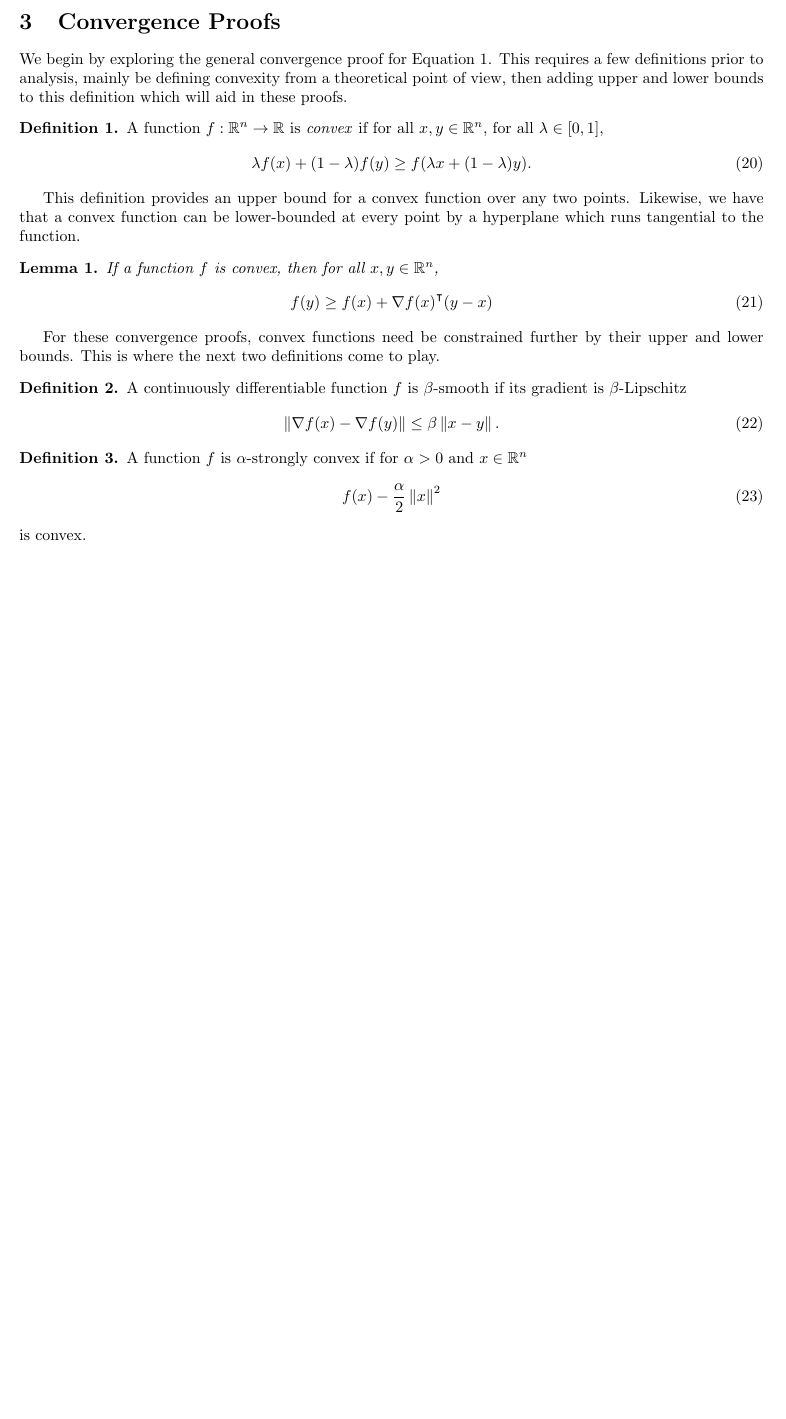
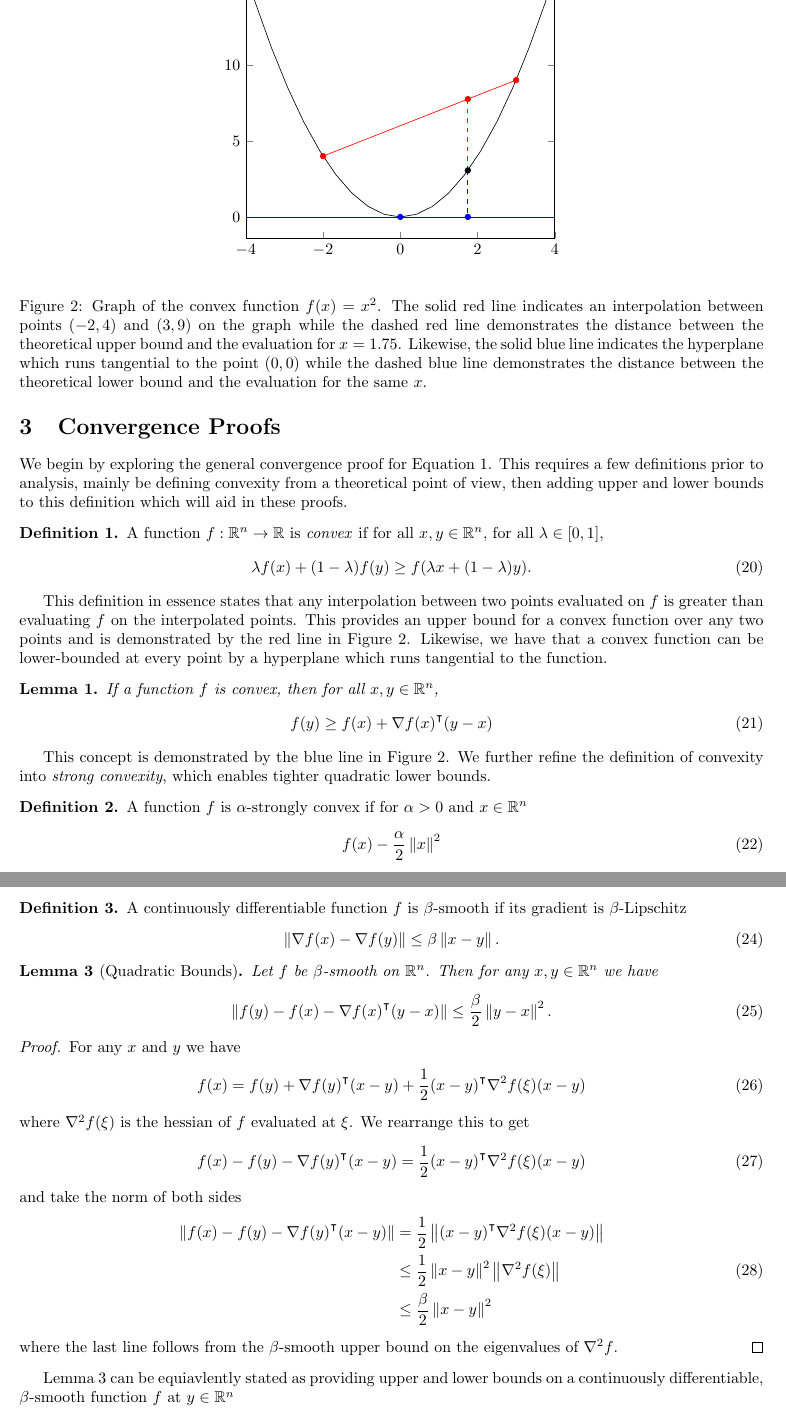
Before and after one commit to zachross015/shaper_research, a LaTeX document (main.tex): part of page 4 of 4 before the commit and two parts of pages 4 and 5 of 5 after it, the two joined at a grey line, cut at the place of the change, the shorter picture padded with empty space. Compiled offline with pdfLaTeX.

Commit message:
made changes

```diff
--- a/main.tex
+++ b/main.tex
@@ -6,6 +6,8 @@
 \usepackage[margin=1in]{geometry}
 \usepackage[numbers]{natbib}
 \usepackage{graphicx}
+\usepackage{pgfplots}
+\usepackage{tikz}
 
 \newcommand{\R}{\mathbb R}
 \newcommand{\E}{\mathbb E}
@@ -225,6 +227,35 @@ value is sufficiently small in most cases.
 
 \section{Convergence Proofs}
 
+\begin{figure}[t]
+    \begin{center}
+        \begin{tikzpicture}[scale=1, transform shape]
+            \begin{axis}[xmin=-4, xmax=4]
+                \addplot[color=black] (\x, {(\x)^2});
+                \addplot[color=red] coordinates { (-2,4) (3,9) };
+                \fill[color=red] (axis cs:-2,4) circle (2pt and 2pt);
+                \fill[color=red] (axis cs:3,9) circle (2pt and 2pt);
+                \addplot[color=blue] coordinates{ (-4,0) (4,0) };
+                \fill[color=blue] (axis cs:0,0) circle (2pt and 2pt);
+
+                \addplot[color=red,dashed,thick] coordinates { (1.75,3.0625) (1.75,7.75) };
+                \addplot[color=blue,dashed,thick] coordinates { (1.75,3.0625) (1.75,0) };
+                \fill[color=red] (axis cs:1.75,7.75) circle (2pt and 2pt);
+                \fill[color=blue] (axis cs:1.75,0) circle (2pt and 2pt);
+                \fill (axis cs:1.75,3.0625) circle (2pt and 2pt);
+            \end{axis}
+        \end{tikzpicture}
+    \end{center}
+    \caption{Graph of the convex function $f(x) = x^2$. The solid red line
+    indicates an interpolation between points $(-2, 4)$ and $(3, 9)$ on the
+    graph while the dashed red line demonstrates the distance between the
+    theoretical upper bound and the evaluation for $x = 1.75$. Likewise, the
+    solid blue line indicates the hyperplane which runs tangential to the point
+    $(0, 0)$ while the dashed blue line demonstrates the distance between the
+    theoretical lower bound and the evaluation for the same $x$.}%
+    \label{fig:convex}
+\end{figure}
+
 We begin by exploring the general convergence proof for Equation~\ref{eq:gd}.
 This requires a few definitions prior to analysis, mainly be defining convexity
 from a theoretical point of view, then adding upper and lower bounds to this
@@ -238,28 +269,24 @@ definition which will aid in these proofs.
     \end{equation}
 \end{definition}
 
-This definition provides an upper bound for a convex function over any two
-points. Likewise, we have that a convex function can be lower-bounded at every
-point by a hyperplane which runs tangential to the function.
+This definition in essence states that any interpolation between two points
+evaluated on $f$ is greater than evaluating $f$ on the interpolated points. This
+provides an upper bound for a convex function over any two points and is
+demonstrated by the red line in Figure~\ref{fig:convex}. Likewise, we
+have that a convex function can be lower-bounded at every point by a hyperplane
+which runs tangential to the function.
 
 \begin{lemma}
+    \label{lem:convex_bound}
     If a function $f$ is convex, then for all $x, y \in \R^n$,
     \begin{equation}
         f(y) \geq f(x) + \nabla {f(x)}^\intercal (y - x)
     \end{equation}
 \end{lemma}
 
-For these convergence proofs, convex functions need be constrained further by
-their upper and lower bounds. This is where the next two definitions come to
-play.
-
-\begin{definition}
-    A continuously differentiable function $f$ is $\beta$-smooth if its gradient
-    is $\beta$-Lipschitz
-    \begin{equation}
-        \norm{\nabla f(x) - \nabla f(y)} \leq \beta \norm{x - y}.
-    \end{equation}
-\end{definition}
+This concept is demonstrated by the blue line in Figure~\ref{fig:convex}. We
+further refine the definition of convexity into \emph{strong convexity}, which
+enables tighter quadratic lower bounds.
 
 \begin{definition}
     A function $f$ is $\alpha$-strongly convex if for $\alpha > 0$ and $x \in
@@ -273,0 +306,57 @@ play.
+        f(y) \geq f(x) + \nabla {f(x)}^\intercal(y - x) + \frac{\alpha}{2}
+        \norm{y - x}^2
+    \end{equation}
+\end{lemma}
+
+\begin{definition}
+    A continuously differentiable function $f$ is $\beta$-smooth if its gradient
+    is $\beta$-Lipschitz
+    \begin{equation}
+        \norm{\nabla f(x) - \nabla f(y)} \leq \beta \norm{x - y}.
+    \end{equation}
+\end{definition}
+
+\begin{lemma}[Quadratic Bounds]
+    \label{lem:quadratic_bounds}
+    Let $f$ be $\beta$-smooth on $\R^n$. Then for any $x, y \in \R^n$ we have
+    \begin{equation}
+        \norm{f(y) - f(x) - \nabla {f(x)}^\intercal(y - x)} \leq \frac{\beta}{2}
+        \norm{y - x}^2.
+    \end{equation}
+\end{lemma}
+
+\begin{proof}
+    For any $x$ and $y$ we have
+    \begin{equation}
+        f(x) = f(y) + \nabla {f(y)}^\intercal (x - y) + \frac{1}{2} {(x -
+        y)}^\intercal \nabla^2 f(\xi) (x - y)
+    \end{equation}
+    where $\nabla^2 f(\xi)$ is the hessian of $f$ evaluated at $\xi$. We
+    rearrange this to get
+    \begin{equation}
+        f(x) - f(y) - \nabla {f(y)}^\intercal (x - y) = \frac{1}{2} {(x -
+        y)}^\intercal \nabla^2 f(\xi) (x - y)
+    \end{equation}
+    and take the norm of both sides
+    \begin{equation}
+        \begin{aligned}
+            \norm{f(x) - f(y) - \nabla {f(y)}^\intercal (x - y)} &= \frac{1}{2}
+            \norm{{(x - y)}^\intercal \nabla^2 f(\xi) (x - y)} \\
+            &\leq \frac{1}{2}
+            \norm{x - y}^2 \norm{\nabla^2 f(\xi)} \\
+            &\leq \frac{\beta}{2}
+            \norm{x - y}^2
+        \end{aligned}
+    \end{equation}
+    where the last line follows from the $\beta$-smooth upper bound on the
+    eigenvalues of $\nabla^2 f$.
+\end{proof}
+
+Lemma~\ref{lem:quadratic_bounds} can be equiavlently stated as providing upper
+and lower bounds on a continuously differentiable, $\beta$-smooth function $f$
+at $y \in \R^n$
+\begin{equation}
+    f(x) + \nabla {f(x)}^\intercal(y - x) - \frac{\beta}{2} \norm{y - x}^2 \leq
+    f(y) \leq
+    f(x) + \nabla {f(x)}^\intercal(y - x) + \frac{\beta}{2} \norm{y - x}^2
+\end{equation}
@@ -274,3 +370,4 @@ play.
+\end{lemma}
 
 
 
```
Also changed, not shown: main.tex (12 more changed lines), 8 other files.
